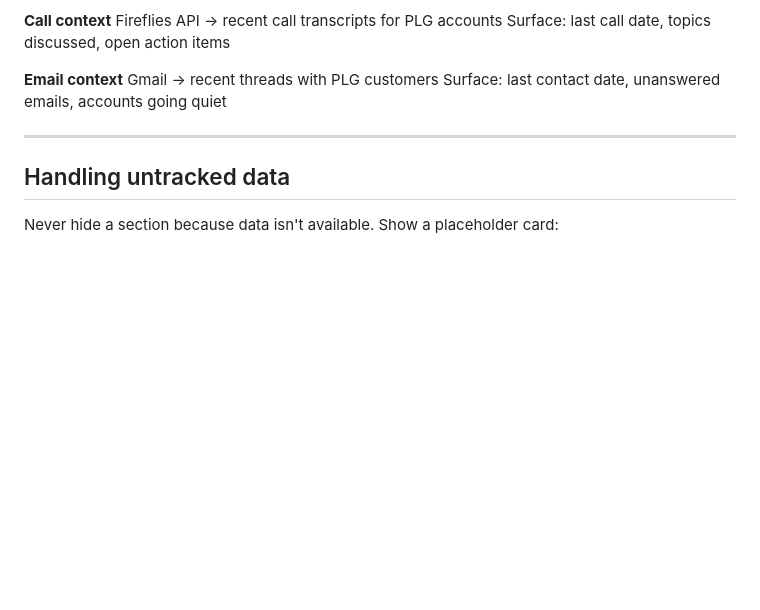
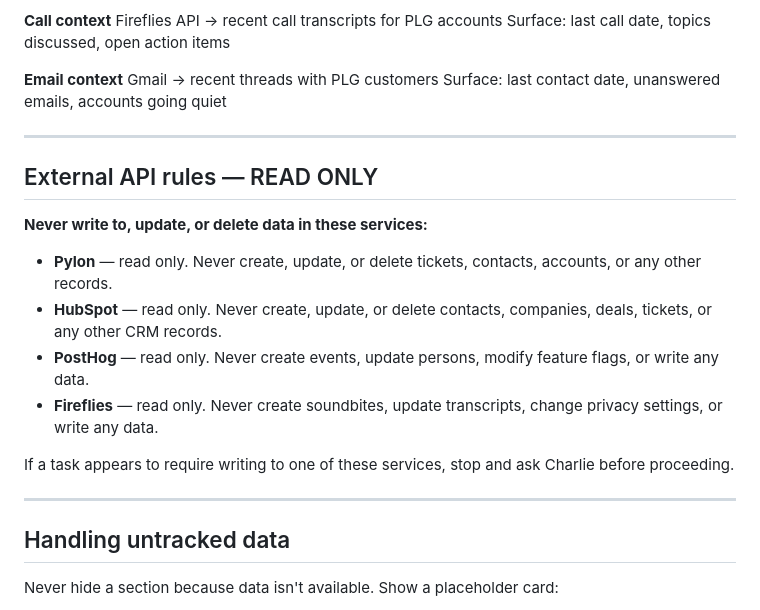
Before and after one commit to cmostyn/stack-plg, a Markdown page: CLAUDE.md, the part around the change. Drawn GitHub-style; blank space fills up the shorter version.

Commit message:
docs: restrict external APIs to read-only in CLAUDE.md
Never write to Pylon, HubSpot, PostHog, or Fireflies.

Co-Authored-By: Claude Sonnet 4.6 <noreply@anthropic.com>

```diff
--- a/CLAUDE.md
+++ b/CLAUDE.md
@@ -96,6 +96,19 @@ Surface: last contact date, unanswered emails, accounts going quiet
 
 ---
 
+## External API rules — READ ONLY
+
+**Never write to, update, or delete data in these services:**
+
+- **Pylon** — read only. Never create, update, or delete tickets, contacts, accounts, or any other records.
+- **HubSpot** — read only. Never create, update, or delete contacts, companies, deals, tickets, or any other CRM records.
+- **PostHog** — read only. Never create events, update persons, modify feature flags, or write any data.
+- **Fireflies** — read only. Never create soundbites, update transcripts, change privacy settings, or write any data.
+
+If a task appears to require writing to one of these services, stop and ask Charlie before proceeding.
+
+---
+
 ## Handling untracked data
 
 Never hide a section because data isn't available. Show a placeholder card:
```
